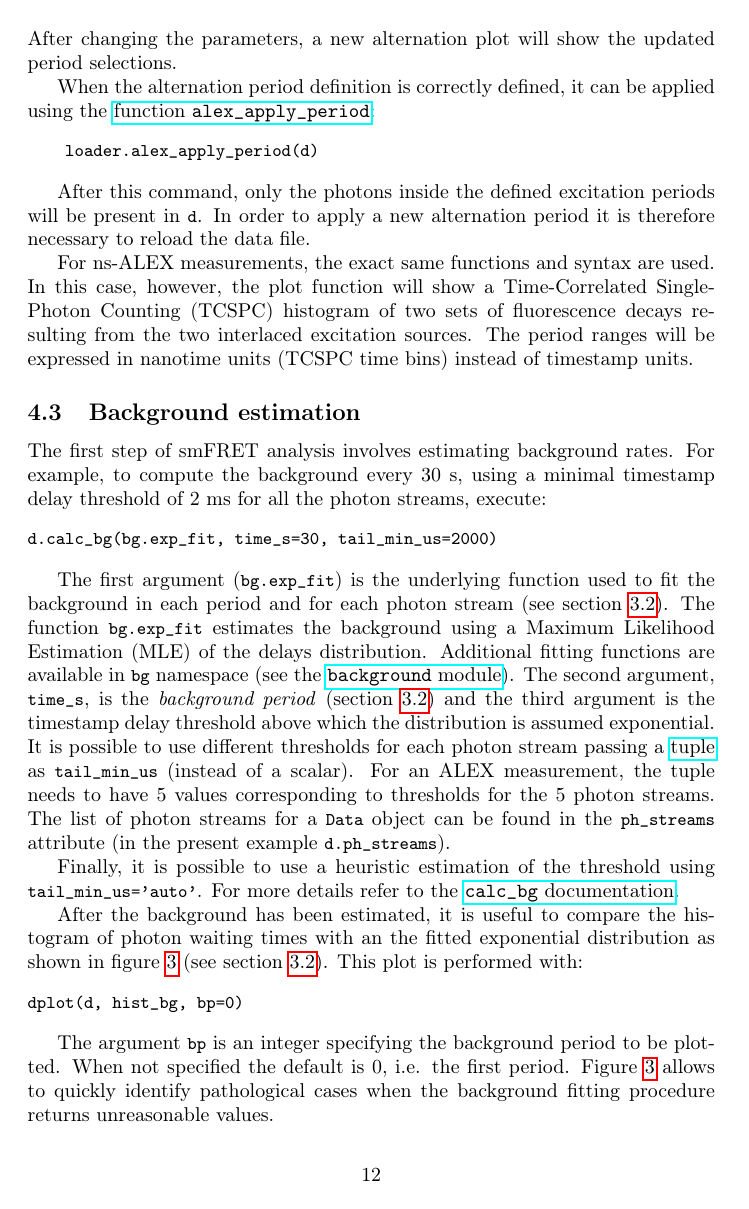
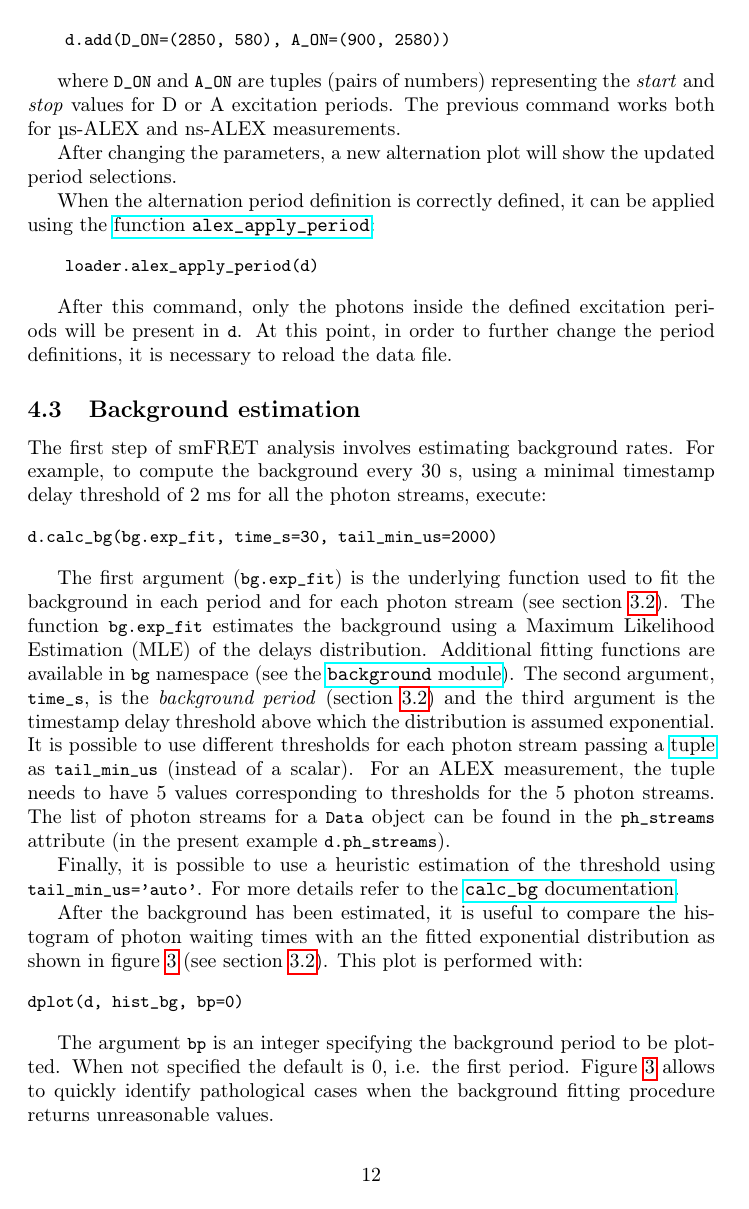
Before and after one commit to tritemio/fretbursts_paper, a LaTeX paper (main.tex, which reads dataload.tex): page 12 of 23. Compiled offline with pdfLaTeX.

Commit message:
edited dataload.tex

```diff
--- a/dataload.tex
+++ b/dataload.tex
@@ -67,4 +70,8 @@ the start and stop values for the donor and acceptor excitation periods
-After changing the parameters, a new alternation plot will show the updated period selections.
+the \textit{start} and \textit{stop} values for D or A excitation periods.
+The previous command works both for µs-ALEX and ns-ALEX measurements.
+
+After changing the parameters, a new alternation plot will show the updated
+period selections.
 
 When the alternation period definition is correctly defined, it can
 be applied using the
@@ -75,11 +82,5 @@ be applied using the
 \end{verbatim}
 
 After this command, only the photons inside the defined excitation periods
-will be present in \verb|d|.  In order to apply a new alternation period
-it is therefore necessary to reload the data file.
-
-For ns-ALEX measurements, the exact same functions and syntax are used.
-In this case, however, the plot function will show a Time-Correlated Single-Photon Counting
-(TCSPC) histogram of two sets of fluorescence decays resulting from the two interlaced
-excitation sources. The period ranges will be expressed in nanotime units (TCSPC time bins)
-instead of timestamp units.
+will be present in \verb|d|. At this point, in order to further change the period definitions,
+it is necessary to reload the data file.
```
Also changed, not shown: dataload.tex (25 more changed lines).
